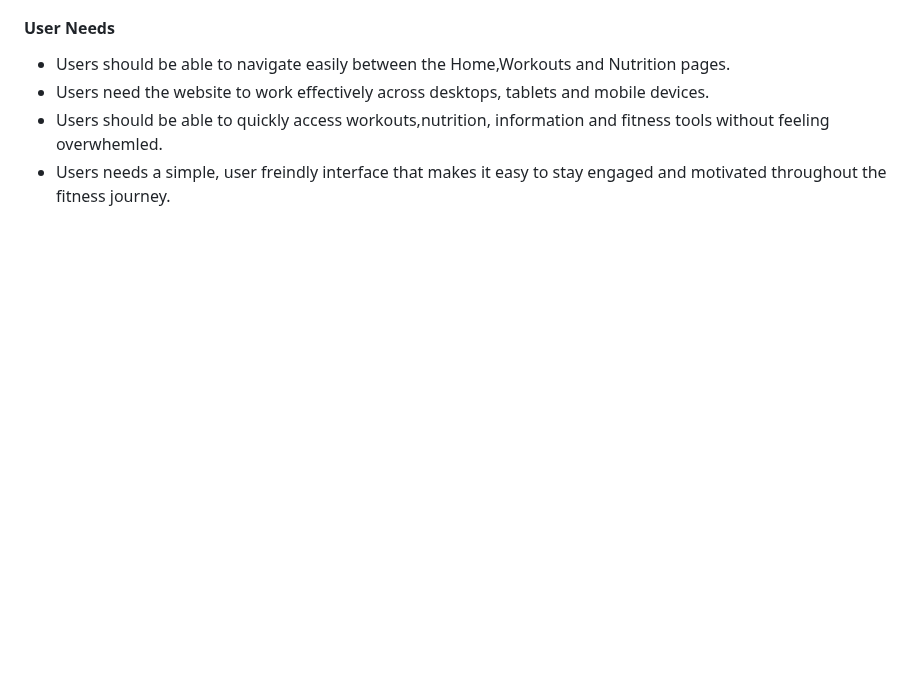
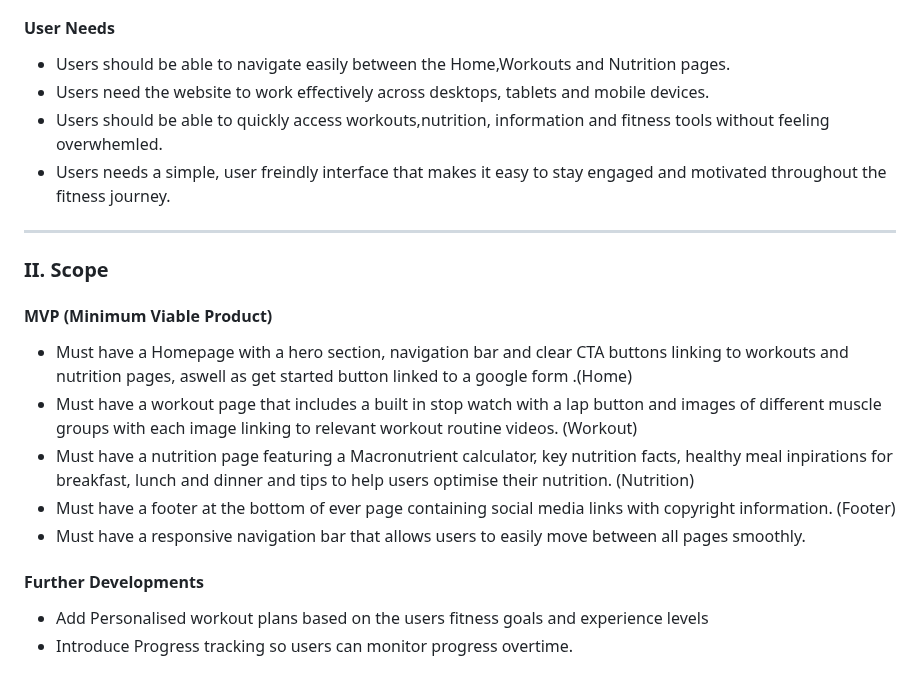
Before and after one commit to thanushsutharsan/fitforge-fitness-app, a Markdown page: README.md, the part around the change. GitHub-like rendering; blank space fills up the shorter version.

Commit message:
docs: add scope section to README.md file.

```diff
--- a/README.md
+++ b/README.md
@@ -88,3 +88,16 @@ The key goal of the website is to encourage users to improve thier fitness and n
 - Users need the website to work effectively across desktops, tablets and mobile devices.
 - Users should be able to quickly access workouts,nutrition, information and fitness tools without feeling overwhemled.
 - Users needs a simple, user freindly interface that makes it easy to stay engaged and motivated throughout the fitness journey.
+---
+### II. Scope
+
+#### MVP (Minimum Viable Product)
+- Must have a Homepage with a hero section, navigation bar and clear CTA buttons linking to workouts and nutrition pages, aswell as get started button linked to a google form .(Home)
+- Must have a workout page that includes a built in stop watch with a lap button and images of different muscle groups with each image linking to relevant workout routine videos. (Workout)
+- Must have a nutrition page featuring a Macronutrient calculator, key nutrition facts, healthy meal inpirations for breakfast, lunch and dinner and tips to help users optimise their nutrition. (Nutrition)
+- Must have a footer at the bottom of ever page containing social media links with copyright information. (Footer)
+- Must have a responsive navigation bar that allows users to easily move between all pages smoothly.
+
+#### Further Developments
+- Add Personalised workout plans based on the users fitness goals and experience levels
+- Introduce Progress tracking so users can monitor progress overtime.
```
